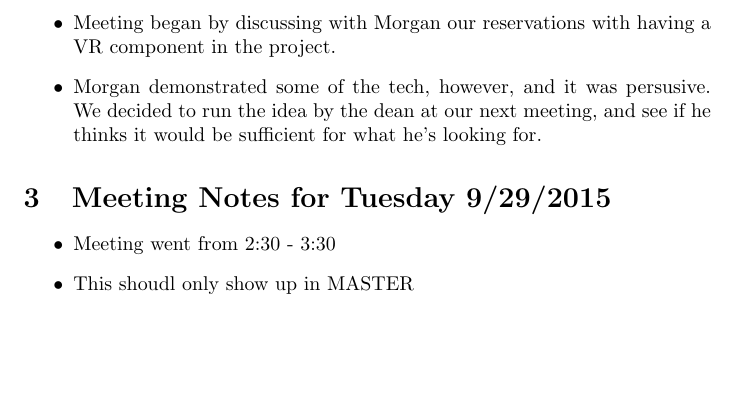
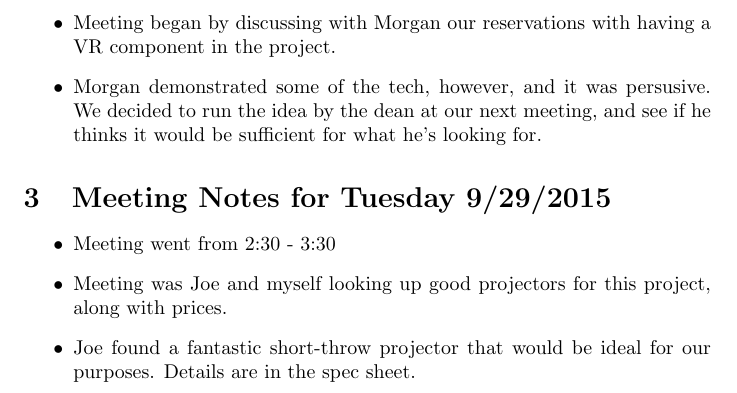
Before and after one commit to Ronnie619/TouchScreenKiosk, a LaTeX document (Documentation/Minutes.Tex): part of page 2 of 2, cut so that both start at the same text, the shorter picture padded with empty space. Compiled offline with pdfLaTeX.

Commit message:
Update Minutes.Tex

```diff
--- a/Documentation/Minutes.Tex
+++ b/Documentation/Minutes.Tex
@@ -49,8 +49,11 @@
 
 \section{Meeting Notes for Tuesday 9/29/2015}
 	\begin{itemize}
-		\item Meeting went  from 2:30 - 3:30
-		\item This shoudl only show up in MASTER	\end{itemize}
+		\item Meeting went from 2:30 - 3:30
+		\item Meeting was Joe and myself looking up good projectors for this project, along with prices.
+		\item Joe found a fantastic short-throw projector that would be ideal for our purposes. Details are in the spec sheet.
+
+	\end{itemize}
 
 
 \end{document}
```
